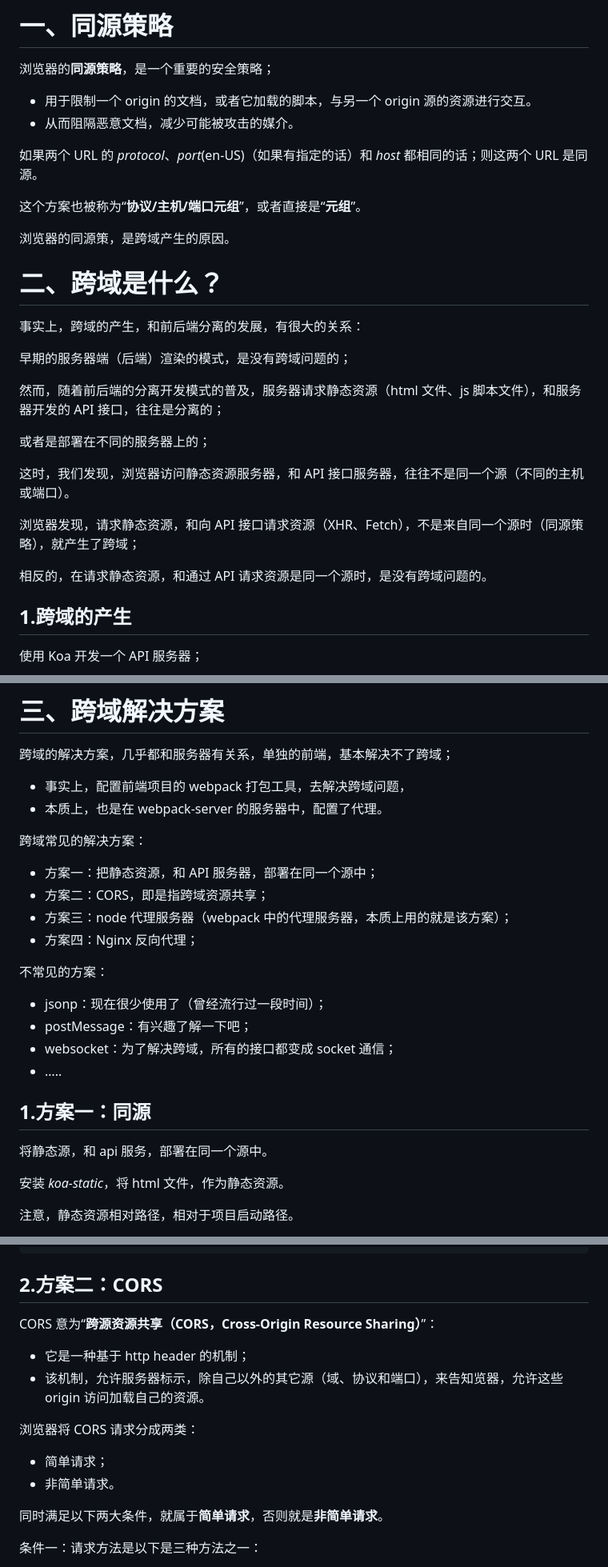
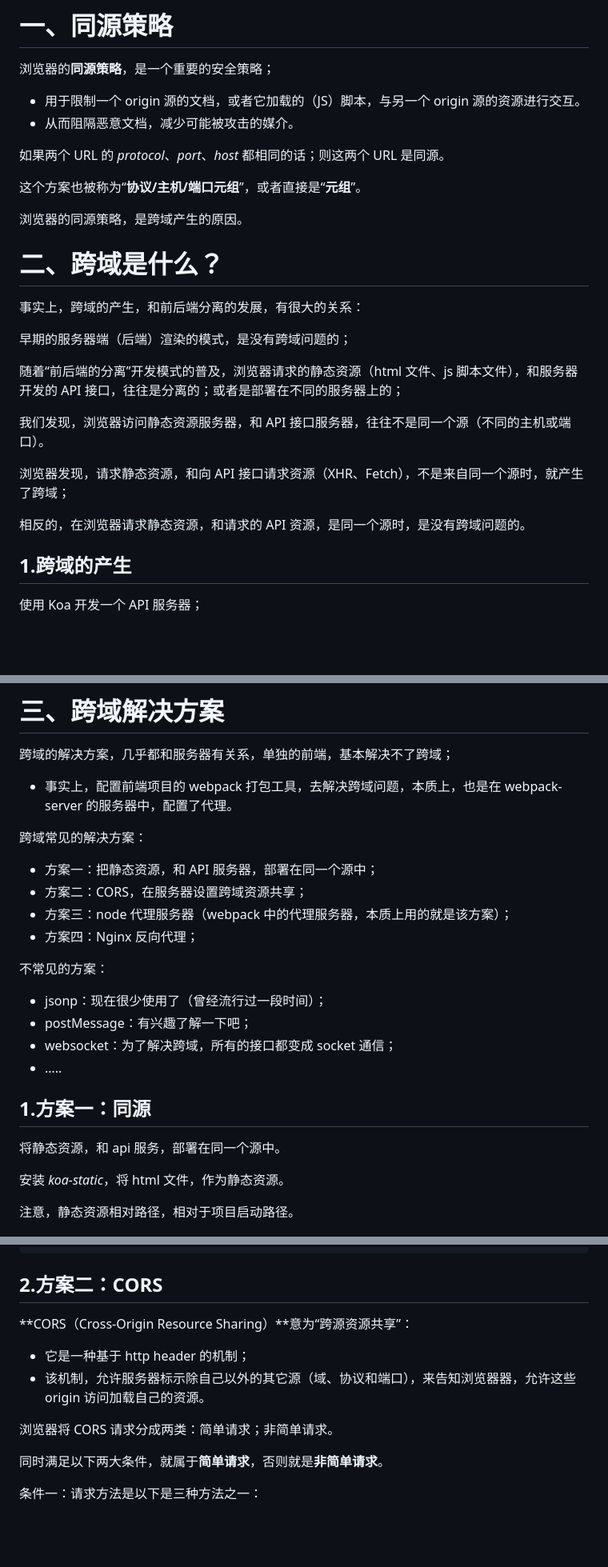
Before and after one commit to Zt2tzzt/coderhub, a Markdown page: Note/08-同源策略-跨域解决方案.md, 3 parts joined by grey strips. Shown at 80% size. Rendered like a GitHub page; blank space fills up the shorter version.

```diff
--- a/Note/08-同源策略-跨域解决方案.md
+++ b/Note/08-同源策略-跨域解决方案.md
@@ -2,14 +2,14 @@
 
 浏览器的**同源策略**，是一个重要的安全策略；
 
-- 用于限制一个 origin 的文档，或者它加载的脚本，与另一个 origin 源的资源进行交互。
+- 用于限制一个 origin 源的文档，或者它加载的（JS）脚本，与另一个 origin 源的资源进行交互。
 - 从而阻隔恶意文档，减少可能被攻击的媒介。
 
-如果两个 URL 的 *protocol*、*port*(en-US)（如果有指定的话）和 *host* 都相同的话；则这两个 URL 是同源。
+如果两个 URL 的 *protocol*、*port*、*host* 都相同的话；则这两个 URL 是同源。
 
 这个方案也被称为“**协议/主机/端口元组**”，或者直接是“**元组**”。
 
-浏览器的同源策，是跨域产生的原因。
+浏览器的同源策略，是跨域产生的原因。
 
 # 二、跨域是什么？
 
@@ -17,15 +17,13 @@
 
 早期的服务器端（后端）渲染的模式，是没有跨域问题的；
 
-然而，随着前后端的分离开发模式的普及，服务器请求静态资源（html 文件、js 脚本文件），和服务器开发的 API 接口，往往是分离的；
+随着“前后端的分离”开发模式的普及，浏览器请求的静态资源（html 文件、js 脚本文件），和服务器开发的 API 接口，往往是分离的；或者是部署在不同的服务器上的；
 
-或者是部署在不同的服务器上的；
+我们发现，浏览器访问静态资源服务器，和 API 接口服务器，往往不是同一个源（不同的主机或端口）。
 
-这时，我们发现，浏览器访问静态资源服务器，和 API 接口服务器，往往不是同一个源（不同的主机或端口）。
+浏览器发现，请求静态资源，和向 API 接口请求资源（XHR、Fetch），不是来自同一个源时，就产生了跨域；
 
-浏览器发现，请求静态资源，和向 API 接口请求资源（XHR、Fetch），不是来自同一个源时（同源策略），就产生了跨域；
-
-相反的，在请求静态资源，和通过 API 请求资源是同一个源时，是没有跨域问题的。
+相反的，在浏览器请求静态资源，和请求的 API 资源，是同一个源时，是没有跨域问题的。
 
 ## 1.跨域的产生
 
@@ -113,12 +111,11 @@ Demo\client\index.html
 
 跨域的解决方案，几乎都和服务器有关系，单独的前端，基本解决不了跨域；
 
-- 事实上，配置前端项目的 webpack 打包工具，去解决跨域问题，
-- 本质上，也是在 webpack-server 的服务器中，配置了代理。
+- 事实上，配置前端项目的 webpack 打包工具，去解决跨域问题，本质上，也是在 webpack-server 的服务器中，配置了代理。
 
 跨域常见的解决方案：
 - 方案一：把静态资源，和 API 服务器，部署在同一个源中；
-- 方案二：CORS，即是指跨域资源共享；
+- 方案二：CORS，在服务器设置跨域资源共享；
 - 方案三：node 代理服务器（webpack 中的代理服务器，本质上用的就是该方案）；
 - 方案四：Nginx 反向代理；
 
@@ -130,7 +127,7 @@ Demo\client\index.html
 
 ## 1.方案一：同源
 
-将静态源，和 api 服务，部署在同一个源中。
+将静态资源，和 api 服务，部署在同一个源中。
 
 安装 *koa-static*，将 html 文件，作为静态资源。
 
@@ -213,14 +210,12 @@ Demo\client\index.html
 
 ## 2.方案二：CORS
 
-CORS 意为“**跨源资源共享（CORS，Cross-Origin Resource Sharing）**”：
+**CORS（Cross-Origin Resource Sharing）**意为“跨源资源共享”：
+
 - 它是一种基于 http header 的机制；
-- 该机制，允许服务器标示，除自己以外的其它源（域、协议和端口），来告知览器，允许这些 origin 访问加载自己的资源。
+- 该机制，允许服务器标示除自己以外的其它源（域、协议和端口），来告知浏览器器，允许这些 origin 访问加载自己的资源。
 
-浏览器将 CORS 请求分成两类：
-
-- 简单请求；
-- 非简单请求。
+浏览器将 CORS 请求分成两类：简单请求；非简单请求。
 
 同时满足以下两大条件，就属于**简单请求**，否则就是**非简单请求**。
 
```
Also changed, not shown: other parts of Note/08-同源策略-跨域解决方案.md (+6 -6 lines).
